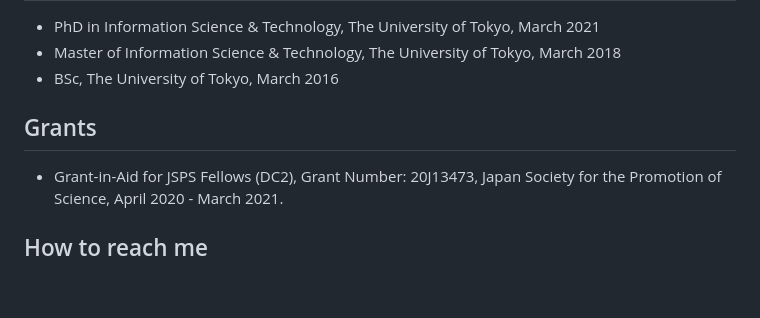
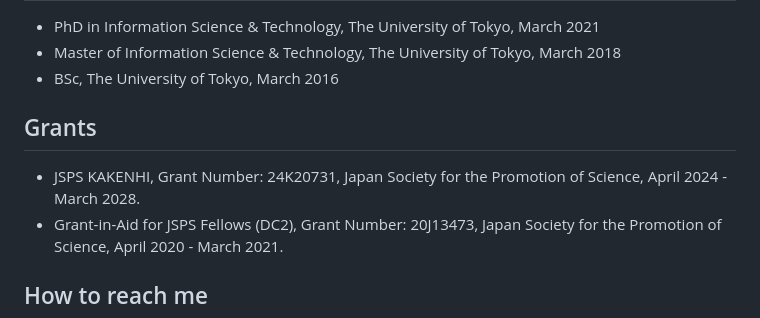
Before and after one commit to KenSakayori/KenSakayori.github.io, a Markdown page: index.md, the part around the change. GitHub-like rendering; blank space fills up the shorter version.

Commit message:
add KAKENHI

```diff
--- a/index.md
+++ b/index.md
@@ -109,6 +109,7 @@ Education
 
 Grants
 ---
+* JSPS KAKENHI, Grant Number: 24K20731, Japan Society for the Promotion of Science, April 2024 - March 2028.
 * Grant-in-Aid for JSPS Fellows (DC2), Grant Number: 20J13473, Japan Society for the Promotion of Science, April 2020 - March 2021.
 
 How to reach me
```
